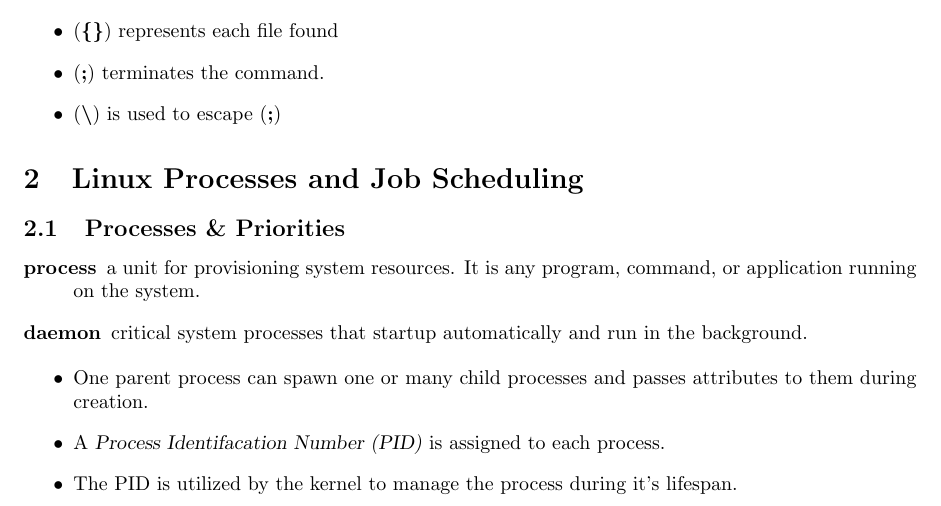
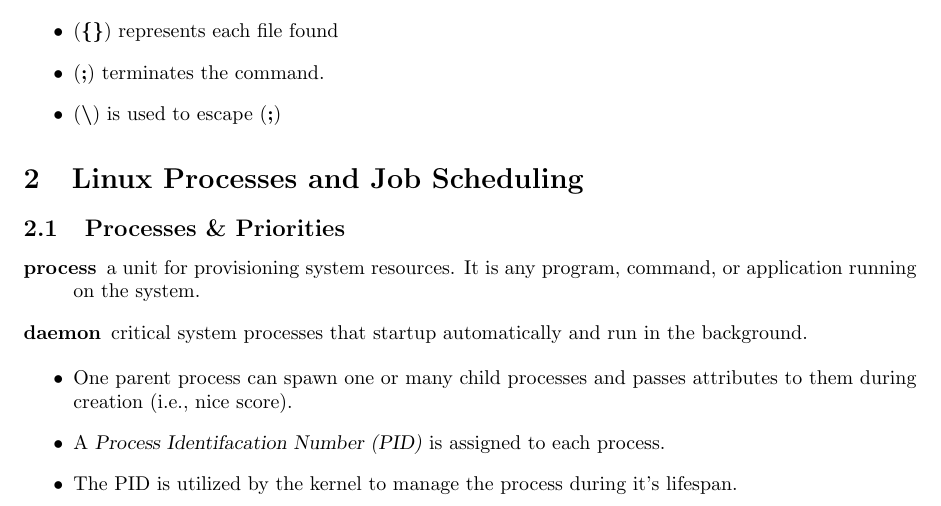
Before and after one commit to tjbronx92/StudyGuides, a LaTeX document (linux/Linux/linux_notes.tex): part of page 3 of 4, cut so that both start at the same text. Compiled offline with pdfLaTeX.

Commit message:
updated section 2 notes re: child processes

```diff
--- a/linux/Linux/linux_notes.tex
+++ b/linux/Linux/linux_notes.tex
@@ -166,7 +166,7 @@ After invoking the find command, the first option is the location path to search
     \item[daemon] critical system processes that startup automatically and run in the background.
 \end{description}
 \begin{itemize}
-    \item One parent process can spawn one or many child processes and passes attributes to them during creation.
+    \item One parent process can spawn one or many child processes and passes attributes to them during creation (i.e., nice score).
     \item A \textsl{Process Identifacation Number (PID)} is assigned to each process.
     \item The PID is utilized by the kernel to manage the process during it's lifespan.
 \end{itemize}
```
Also changed, not shown: linux/Linux/linux_notes.pdf, 3 other files.
